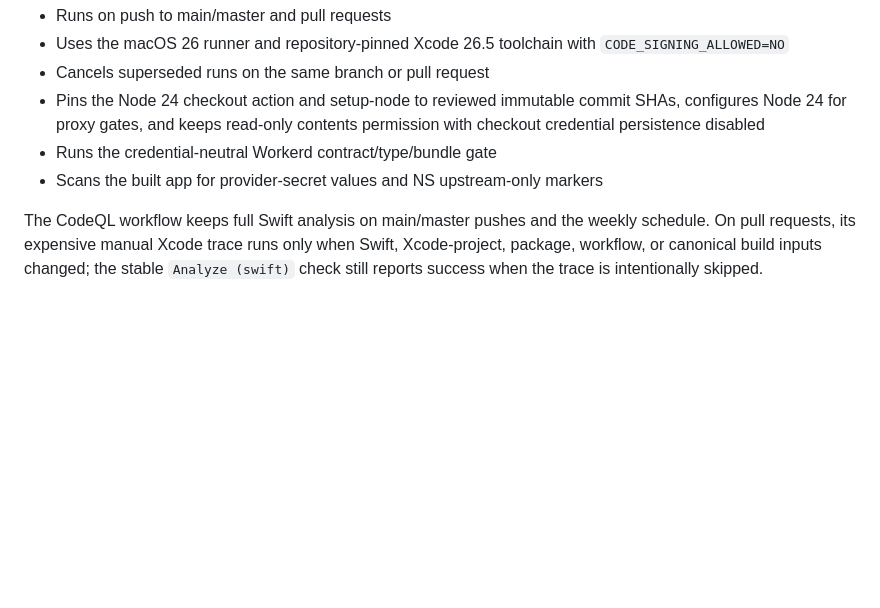
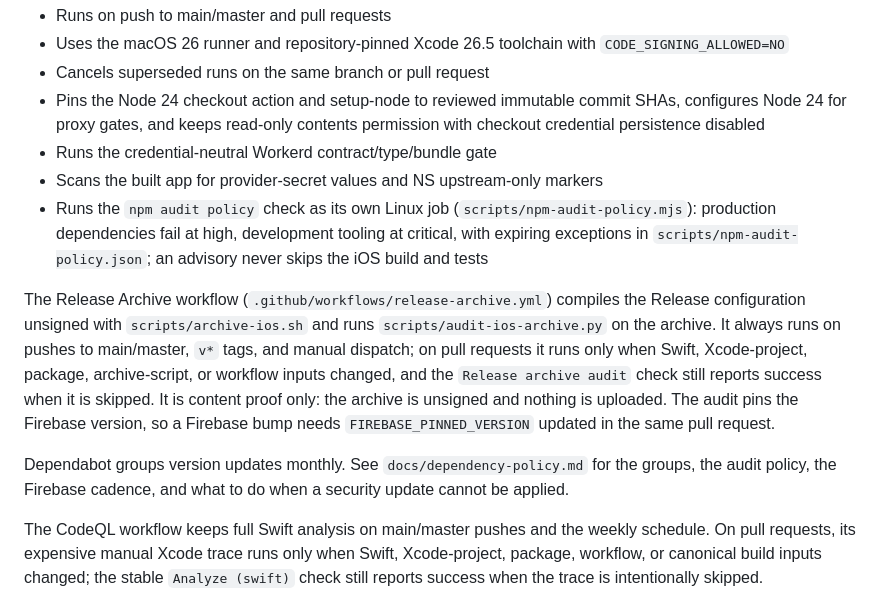
Before and after one commit to Elemperor1/Trainy, a Markdown page: CLAUDE.md, the part around the change. Drawn GitHub-style; blank space fills up the shorter version.

```diff
--- a/CLAUDE.md
+++ b/CLAUDE.md
@@ -161,6 +161,11 @@ GitHub Actions workflow at `.github/workflows/swift.yml`:
 - Pins the Node 24 checkout action and setup-node to reviewed immutable commit SHAs, configures Node 24 for proxy gates, and keeps read-only contents permission with checkout credential persistence disabled
 - Runs the credential-neutral Workerd contract/type/bundle gate
 - Scans the built app for provider-secret values and NS upstream-only markers
+- Runs the `npm audit policy` check as its own Linux job (`scripts/npm-audit-policy.mjs`): production dependencies fail at high, development tooling at critical, with expiring exceptions in `scripts/npm-audit-policy.json`; an advisory never skips the iOS build and tests
+
+The Release Archive workflow (`.github/workflows/release-archive.yml`) compiles the Release configuration unsigned with `scripts/archive-ios.sh` and runs `scripts/audit-ios-archive.py` on the archive. It always runs on pushes to main/master, `v*` tags, and manual dispatch; on pull requests it runs only when Swift, Xcode-project, package, archive-script, or workflow inputs changed, and the `Release archive audit` check still reports success when it is skipped. It is content proof only: the archive is unsigned and nothing is uploaded. The audit pins the Firebase version, so a Firebase bump needs `FIREBASE_PINNED_VERSION` updated in the same pull request.
+
+Dependabot groups version updates monthly. See `docs/dependency-policy.md` for the groups, the audit policy, the Firebase cadence, and what to do when a security update cannot be applied.
 
 The CodeQL workflow keeps full Swift analysis on main/master pushes and the weekly schedule. On pull requests, its expensive manual Xcode trace runs only when Swift, Xcode-project, package, workflow, or canonical build inputs changed; the stable `Analyze (swift)` check still reports success when the trace is intentionally skipped.
 
```
Also changed, not shown: README.md (+7 -0 lines).
